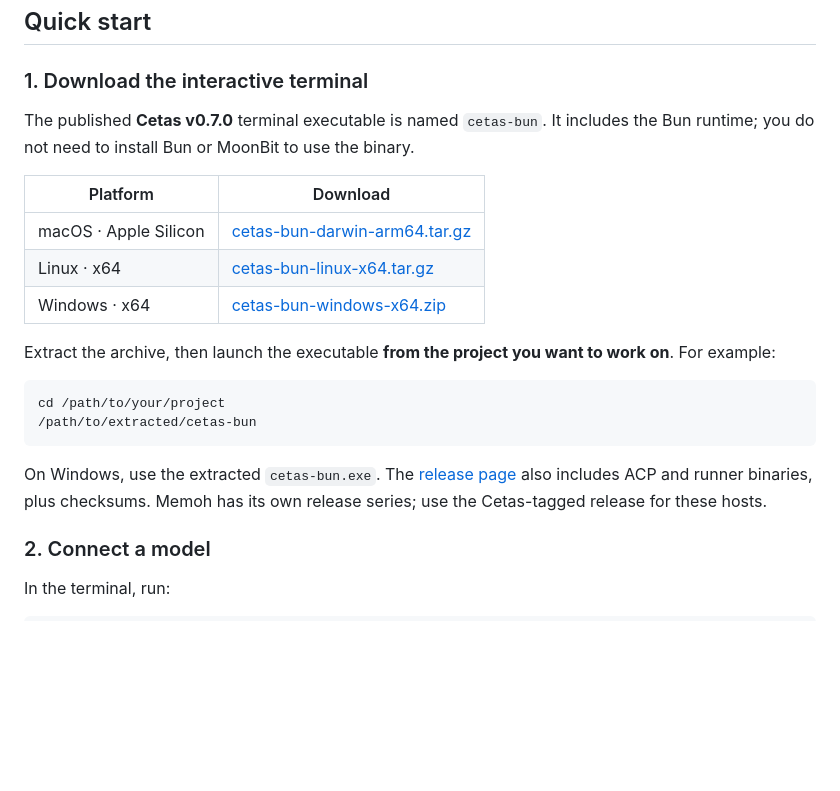
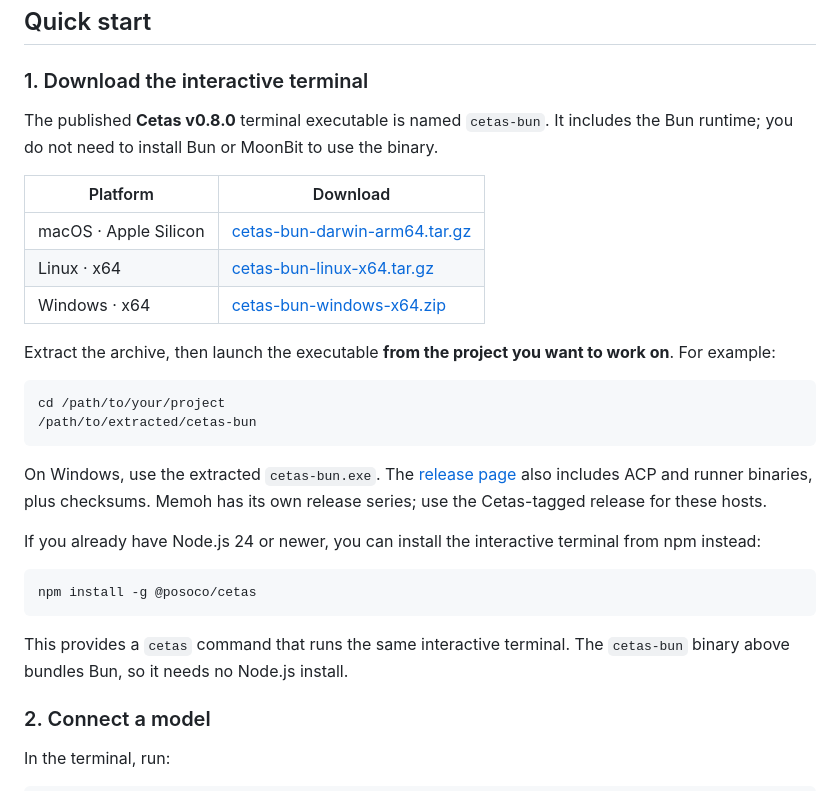
Before and after one commit to colmugx/cetas, a Markdown page: README.md, the part around one of its changes. GitHub-like rendering; blank space fills up the shorter version.

Commit message:
docs: update release links to version 0.8.0 in README and configuration documentation

````diff
--- a/README.md
+++ b/README.md
@@ -34,7 +34,7 @@ The product lives in **`cetas-core`**. Its hosts compose the same agent identity
 
 ### 1. Download the interactive terminal
 
-The published **Cetas v0.7.0** terminal executable is named `cetas-bun`. It includes the Bun runtime; you do not need to install Bun or MoonBit to use the binary.
+The published **Cetas v0.8.0** terminal executable is named `cetas-bun`. It includes the Bun runtime; you do not need to install Bun or MoonBit to use the binary.
 
 | Platform | Download |
 | --- | --- |
@@ -49,7 +49,15 @@ cd /path/to/your/project
 /path/to/extracted/cetas-bun
 ```
 
-On Windows, use the extracted `cetas-bun.exe`. The [release page](https://github.com/colmugx/cetas/releases/tag/cetas-v0.7.0) also includes ACP and runner binaries, plus checksums. Memoh has its own release series; use the Cetas-tagged release for these hosts.
+On Windows, use the extracted `cetas-bun.exe`. The [release page](https://github.com/colmugx/cetas/releases/tag/cetas-v0.8.0) also includes ACP and runner binaries, plus checksums. Memoh has its own release series; use the Cetas-tagged release for these hosts.
+
+If you already have Node.js 24 or newer, you can install the interactive terminal from npm instead:
+
+```bash
+npm install -g @posoco/cetas
+```
+
+This provides a `cetas` command that runs the same interactive terminal. The `cetas-bun` binary above bundles Bun, so it needs no Node.js install.
 
 ### 2. Connect a model
 
````
Also changed, not shown: other parts of README.md (+4 -4 lines), README-zh.md (+14 -6 lines), docs/configuration.md (+1 -1 lines).
